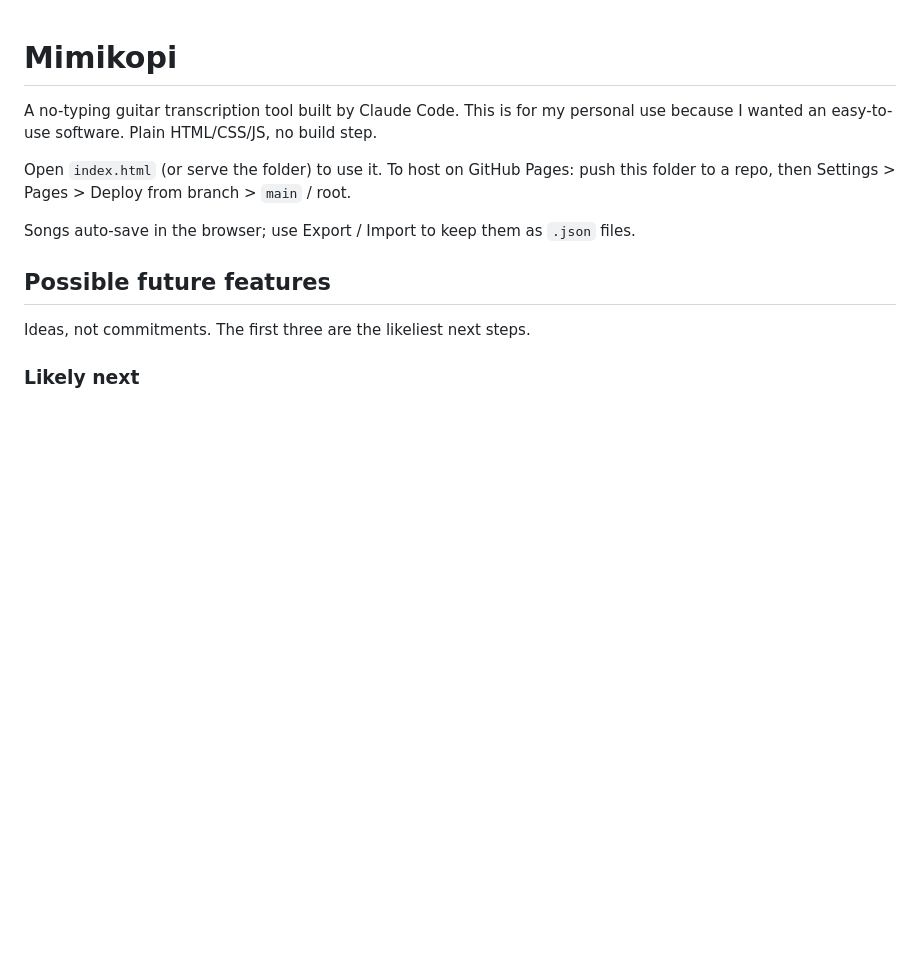
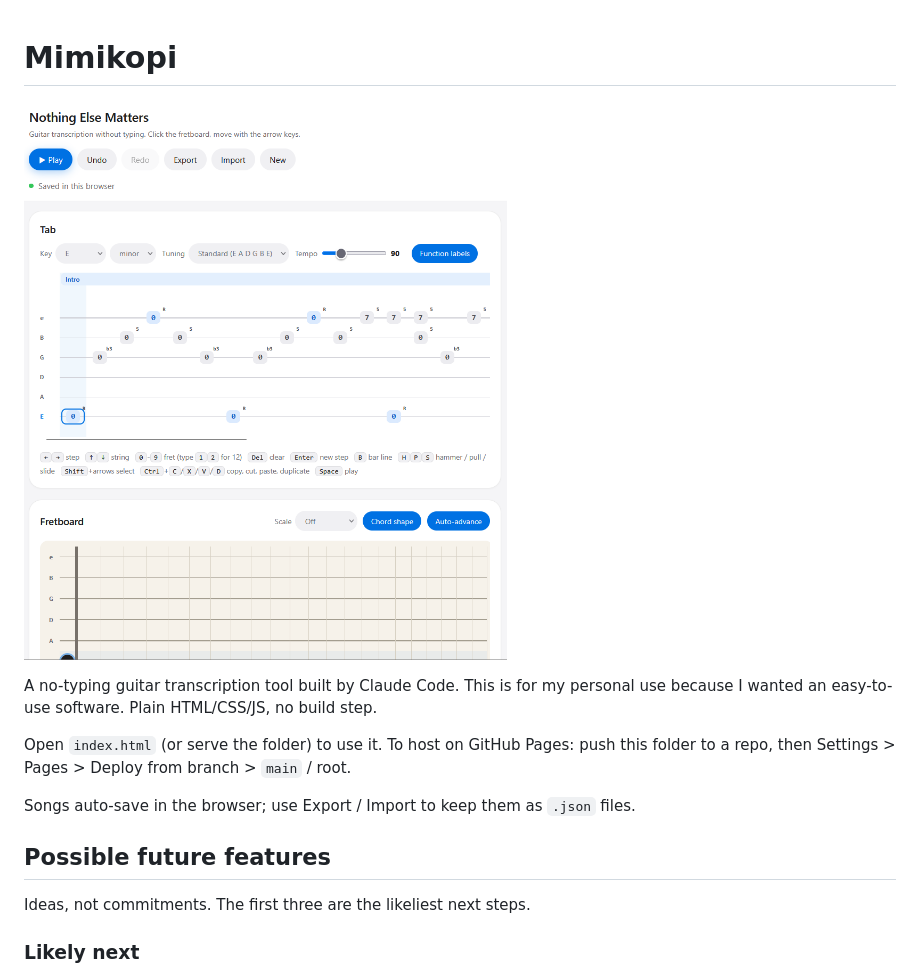
Before and after one commit to KunkelAlexander/mimikopi, a Markdown page: README.md, the part around the change. Drawn GitHub-style; pictures changed too: image.png (added); blank space fills up the shorter version.

Commit message:
Add hero image

```diff
--- a/README.md
+++ b/README.md
@@ -1,4 +1,6 @@
 # Mimikopi
+
+![](image.png)
 
 A no-typing guitar transcription tool built by Claude Code.
 This is for my personal use because I wanted an easy-to-use software.
```
